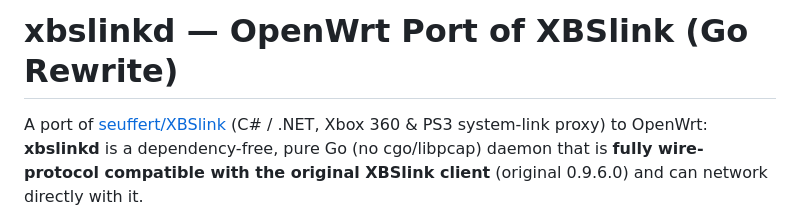
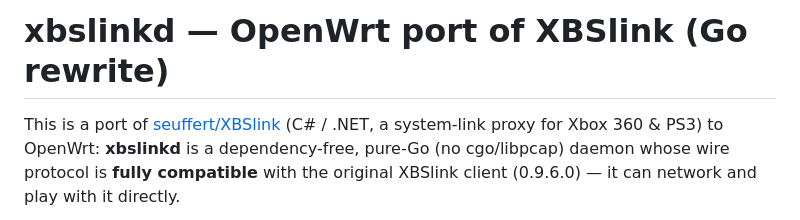
Before and after one commit to lightfirst/xbslink-openwrt, a Markdown page: README.md, the part around one of its changes. Drawn GitHub-style.

```diff
--- a/README.md
+++ b/README.md
@@ -1,4 +1,8 @@
-# xbslinkd — OpenWrt Port of XBSlink (Go Rewrite)
+# xbslinkd — OpenWrt port of XBSlink (Go rewrite)
 
-A port of [seuffert/XBSlink](https://github.com/seuffert/XBSlink) (C# / .NET, Xbox 360 & PS3 system-link proxy) to OpenWrt: **xbslinkd** is a dependency-free, pure Go (no cgo/libpcap) daemon that is **fully wire-protocol compatible with the original XBSlink client** (original 0.9.6.0) and can network directly with it.
+This is a port of [seuffert/XBSlink](https://github.com/seuffert/XBSlink)
+(C# / .NET, a system-link proxy for Xbox 360 & PS3) to OpenWrt: **xbslinkd** is a
+dependency-free, pure-Go (no cgo/libpcap) daemon whose wire protocol is **fully
+compatible** with the original XBSlink client (0.9.6.0) — it can network and play
+with it directly.
 
```
Also changed, not shown: other parts of README.md (+174 -129 lines).
